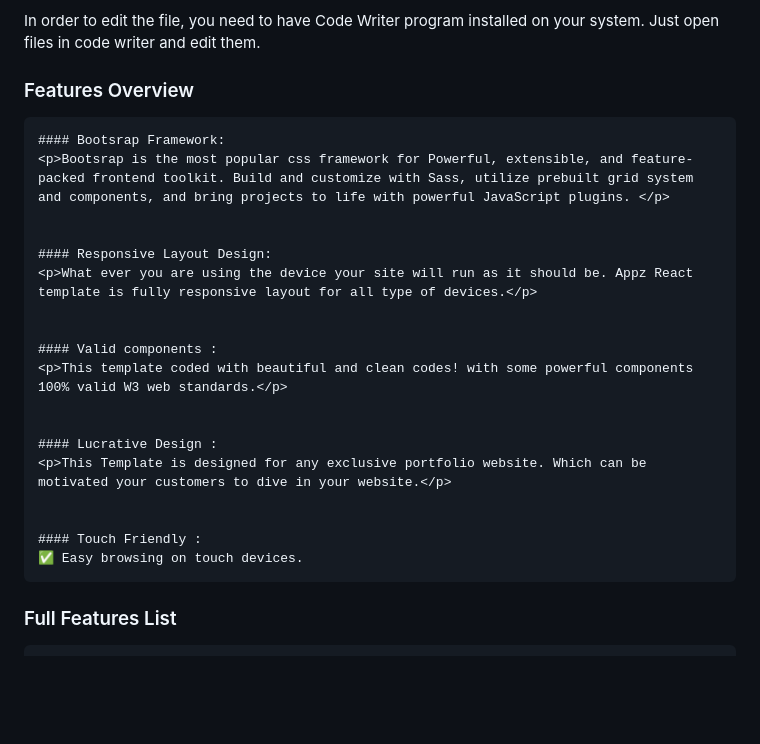
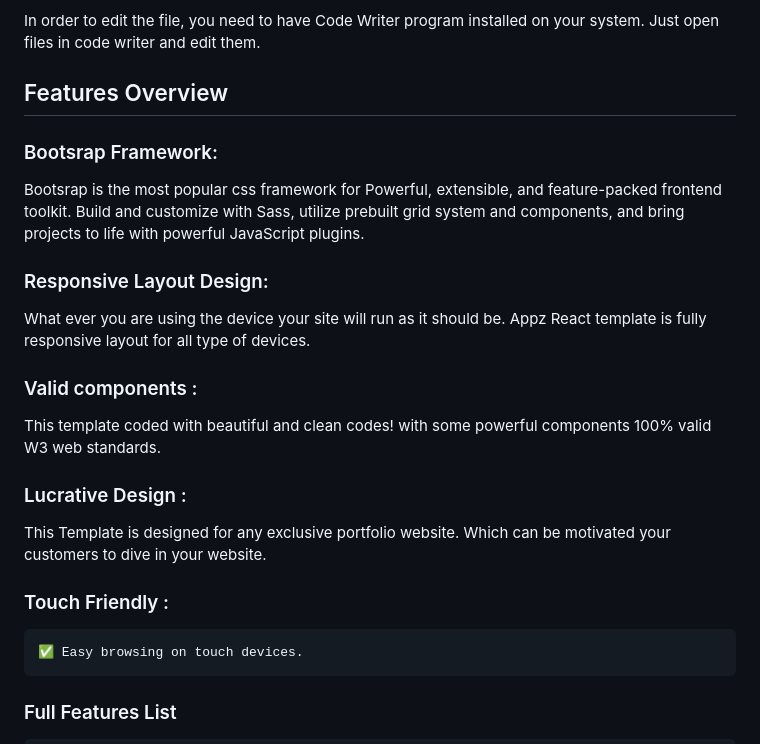
Before and after one commit to amirayhan/appro, a Markdown page: README.md, the part around the change. Rendered like a GitHub page; blank space fills up the shorter version.

```diff
--- a/README.md
+++ b/README.md
@@ -4,25 +4,23 @@
 
 <p>In order to edit the file, you need to have Code Writer program installed on your system. Just open files in code writer and edit them.</p>
 
-### Features Overview
+## Features Overview
 
-    #### Bootsrap Framework:
-    <p>Bootsrap is the most popular css framework for Powerful, extensible, and feature-packed frontend toolkit. Build and customize with Sass, utilize prebuilt grid system and components, and bring projects to life with powerful JavaScript plugins. </p>
+### Bootsrap Framework:
+<p>Bootsrap is the most popular css framework for Powerful, extensible, and feature-packed frontend toolkit. Build and customize with Sass, utilize prebuilt grid system and components, and bring projects to life with powerful JavaScript plugins. </p>
+
+### Responsive Layout Design:
+<p>What ever you are using the device your site will run as it should be. Appz React template is fully responsive layout for all type of devices.</p>
 
 
-    #### Responsive Layout Design:
-    <p>What ever you are using the device your site will run as it should be. Appz React template is fully responsive layout for all type of devices.</p>
+### Valid components :
+<p>This template coded with beautiful and clean codes! with some powerful components 100% valid W3 web standards.</p>
+
+### Lucrative Design :
+<p>This Template is designed for any exclusive portfolio website. Which can be motivated your customers to dive in your website.</p>
 
 
-    #### Valid components :
-    <p>This template coded with beautiful and clean codes! with some powerful components 100% valid W3 web standards.</p>
-
-
-    #### Lucrative Design :
-    <p>This Template is designed for any exclusive portfolio website. Which can be motivated your customers to dive in your website.</p>
-
-
-    #### Touch Friendly :
+### Touch Friendly :
     ✅ Easy browsing on touch devices.
 
 ### Full Features List
```
